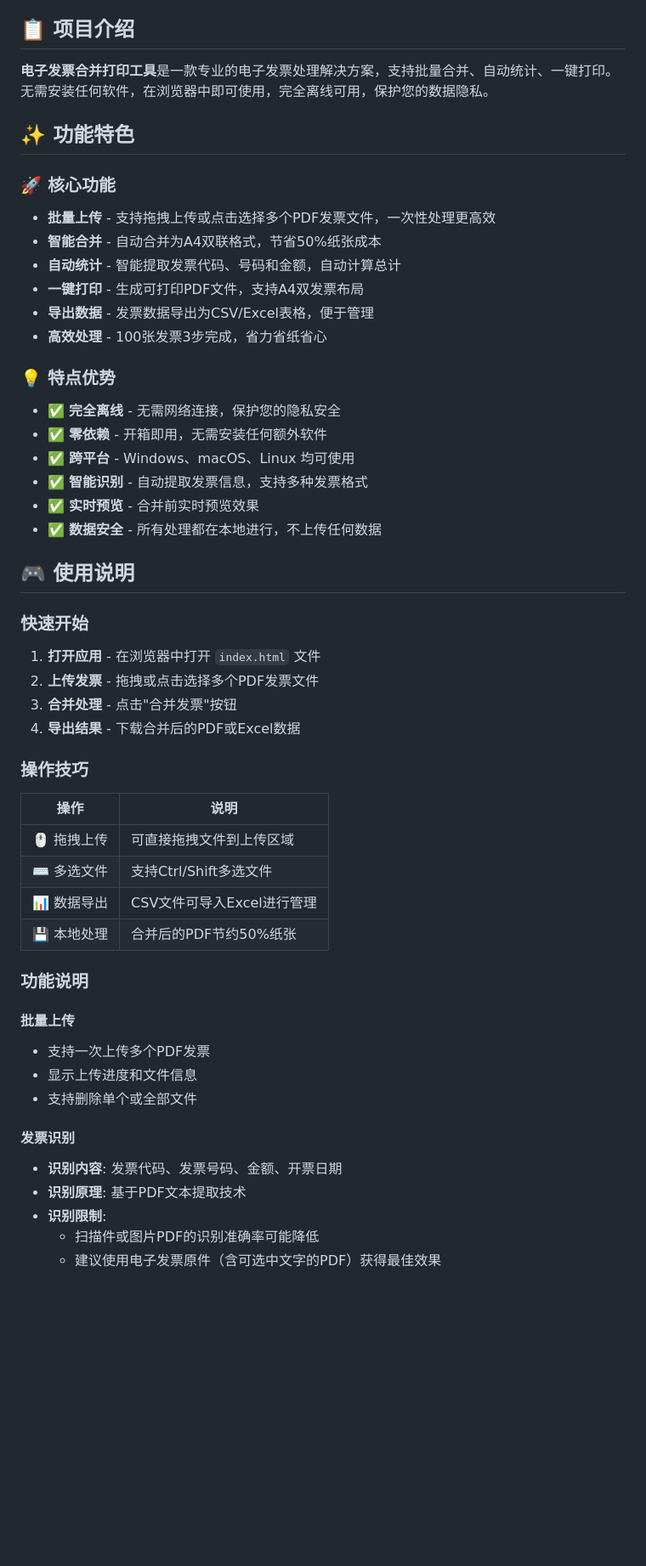
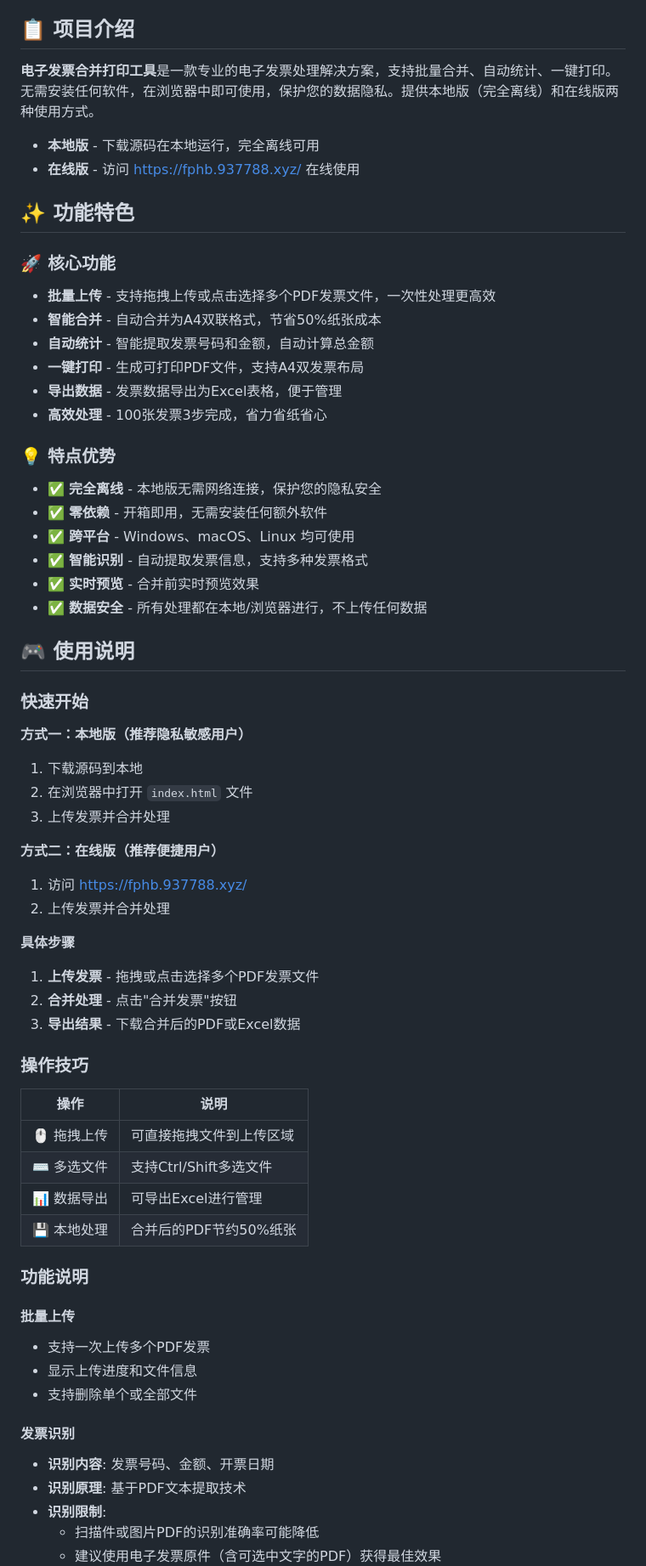
Before and after one commit to a937750307/FaPiaoHeBing, a Markdown page: README.md, the part around one of its changes. Shown at 85% size. Drawn GitHub-style; blank space fills up the shorter version.

```diff
--- a/README.md
+++ b/README.md
@@ -4,7 +4,10 @@
 
 ## 📋 项目介绍
 
-**电子发票合并打印工具**是一款专业的电子发票处理解决方案，支持批量合并、自动统计、一键打印。无需安装任何软件，在浏览器中即可使用，完全离线可用，保护您的数据隐私。
+**电子发票合并打印工具**是一款专业的电子发票处理解决方案，支持批量合并、自动统计、一键打印。无需安装任何软件，在浏览器中即可使用，保护您的数据隐私。提供本地版（完全离线）和在线版两种使用方式。
+
+- **本地版** - 下载源码在本地运行，完全离线可用
+- **在线版** - 访问 https://fphb.937788.xyz/ 在线使用
 
 
 ## ✨ 功能特色
@@ -12,27 +15,36 @@
 ### 🚀 核心功能
 - **批量上传** - 支持拖拽上传或点击选择多个PDF发票文件，一次性处理更高效
 - **智能合并** - 自动合并为A4双联格式，节省50%纸张成本
-- **自动统计** - 智能提取发票代码、号码和金额，自动计算总计
+- **自动统计** - 智能提取发票号码和金额，自动计算总金额
 - **一键打印** - 生成可打印PDF文件，支持A4双发票布局
-- **导出数据** - 发票数据导出为CSV/Excel表格，便于管理
+- **导出数据** - 发票数据导出为Excel表格，便于管理
 - **高效处理** - 100张发票3步完成，省力省纸省心
 
 ### 💡 特点优势
-- ✅ **完全离线** - 无需网络连接，保护您的隐私安全
+- ✅ **完全离线** - 本地版无需网络连接，保护您的隐私安全
 - ✅ **零依赖** - 开箱即用，无需安装任何额外软件
 - ✅ **跨平台** - Windows、macOS、Linux 均可使用
 - ✅ **智能识别** - 自动提取发票信息，支持多种发票格式
 - ✅ **实时预览** - 合并前实时预览效果
-- ✅ **数据安全** - 所有处理都在本地进行，不上传任何数据
+- ✅ **数据安全** - 所有处理都在本地/浏览器进行，不上传任何数据
 
 ## 🎮 使用说明
 
 ### 快速开始
 
-1. **打开应用** - 在浏览器中打开 `index.html` 文件
-2. **上传发票** - 拖拽或点击选择多个PDF发票文件
-3. **合并处理** - 点击"合并发票"按钮
-4. **导出结果** - 下载合并后的PDF或Excel数据
+**方式一：本地版（推荐隐私敏感用户）**
+1. 下载源码到本地
+2. 在浏览器中打开 `index.html` 文件
+3. 上传发票并合并处理
+
+**方式二：在线版（推荐便捷用户）**
+1. 访问 https://fphb.937788.xyz/
+2. 上传发票并合并处理
+
+**具体步骤**
+1. **上传发票** - 拖拽或点击选择多个PDF发票文件
+2. **合并处理** - 点击"合并发票"按钮
+3. **导出结果** - 下载合并后的PDF或Excel数据
 
 ### 操作技巧
 
@@ -40,7 +52,7 @@
 |------|------|
 | 🖱️ 拖拽上传 | 可直接拖拽文件到上传区域 |
 | ⌨️ 多选文件 | 支持Ctrl/Shift多选文件 |
-| 📊 数据导出 | CSV文件可导入Excel进行管理 |
+| 📊 数据导出 | 可导出Excel进行管理 |
 | 💾 本地处理 | 合并后的PDF节约50%纸张 |
 
 ### 功能说明
@@ -51,7 +63,7 @@
 - 支持删除单个或全部文件
 
 #### 发票识别
-- **识别内容**: 发票代码、发票号码、金额、开票日期
+- **识别内容**: 发票号码、金额、开票日期
 - **识别原理**: 基于PDF文本提取技术
 - **识别限制**:
   - 扫描件或图片PDF的识别准确率可能降低
```
Also changed, not shown: other parts of README.md (+8 -5 lines).
